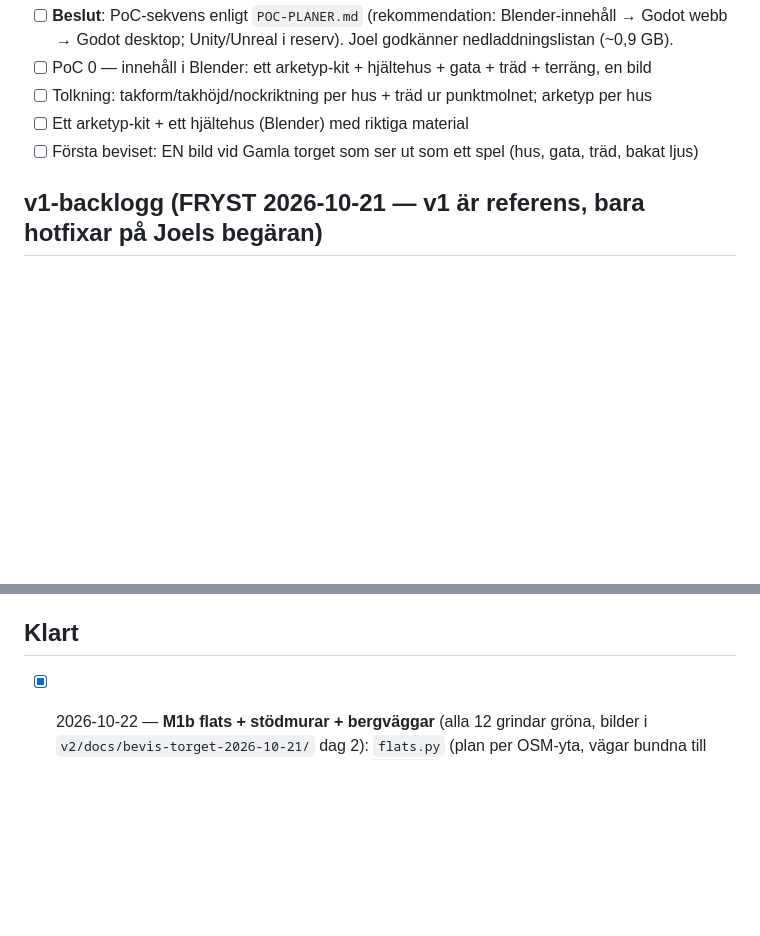
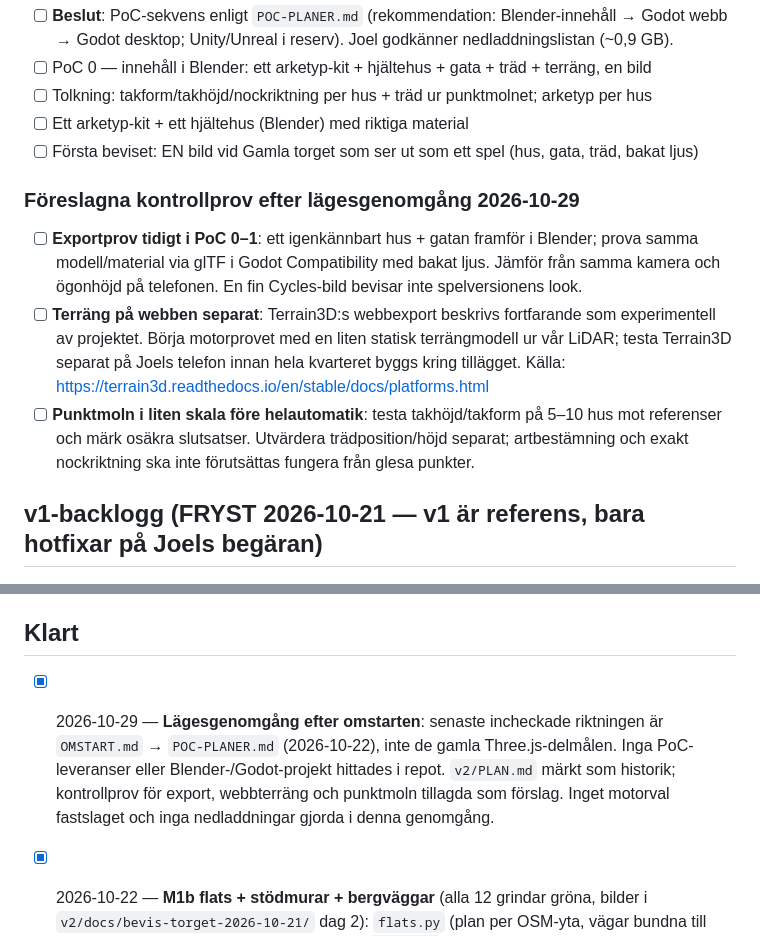
Before and after one commit to KytioisaCat/kvarnbyn-fps, a Markdown page: TODO.md, 2 parts joined by grey strips. Drawn GitHub-style; blank space fills up the shorter version.

Commit message:
docs: clarify restart status and proposed proof-of-concept checks

```diff
--- a/TODO.md
+++ b/TODO.md
@@ -15,6 +15,19 @@ handskrivet ritande av rådata. v2/ och tools/v2model/ ligger kvar som historik/
 - [ ] Tolkning: takform/takhöjd/nockriktning per hus + träd ur punktmolnet; arketyp per hus
 - [ ] Ett arketyp-kit + ett hjältehus (Blender) med riktiga material
 - [ ] Första beviset: EN bild vid Gamla torget som ser ut som ett spel (hus, gata, träd, bakat ljus)
+
+### Föreslagna kontrollprov efter lägesgenomgång 2026-10-29
+
+- [ ] **Exportprov tidigt i PoC 0–1**: ett igenkännbart hus + gatan framför i Blender;
+  prova samma modell/material via glTF i Godot Compatibility med bakat ljus. Jämför från
+  samma kamera och ögonhöjd på telefonen. En fin Cycles-bild bevisar inte spelversionens look.
+- [ ] **Terräng på webben separat**: Terrain3D:s webbexport beskrivs fortfarande som
+  experimentell av projektet. Börja motorprovet med en liten statisk terrängmodell ur vår
+  LiDAR; testa Terrain3D separat på Joels telefon innan hela kvarteret byggs kring tillägget.
+  Källa: https://terrain3d.readthedocs.io/en/stable/docs/platforms.html
+- [ ] **Punktmoln i liten skala före helautomatik**: testa takhöjd/takform på 5–10 hus mot
+  referenser och märk osäkra slutsatser. Utvärdera trädposition/höjd separat; artbestämning
+  och exakt nockriktning ska inte förutsättas fungera från glesa punkter.
 
 ## v1-backlogg (FRYST 2026-10-21 — v1 är referens, bara hotfixar på Joels begäran)
 
@@ -54,6 +67,12 @@ handskrivet ritande av rådata. v2/ och tools/v2model/ ligger kvar som historik/
 - [ ] Motorbyte UE5 + Cesium om projektet växer (datapipelinen återanvänds)
 
 ## Klart
+
+- [x] 2026-10-29 — **Lägesgenomgång efter omstarten**: senaste incheckade riktningen är
+  `OMSTART.md` → `POC-PLANER.md` (2026-10-22), inte de gamla Three.js-delmålen.
+  Inga PoC-leveranser eller Blender-/Godot-projekt hittades i repot. `v2/PLAN.md` märkt
+  som historik; kontrollprov för export, webbterräng och punktmoln tillagda som förslag.
+  Inget motorval fastslaget och inga nedladdningar gjorda i denna genomgång.
 
 - [x] 2026-10-22 — **M1b flats + stödmurar + bergväggar** (alla 12 grindar gröna, bilder i
   `v2/docs/bevis-torget-2026-10-21/` dag 2): `flats.py` (plan per OSM-yta, vägar bundna till
```
Also changed, not shown: v2/PLAN.md (+5 -0 lines).
